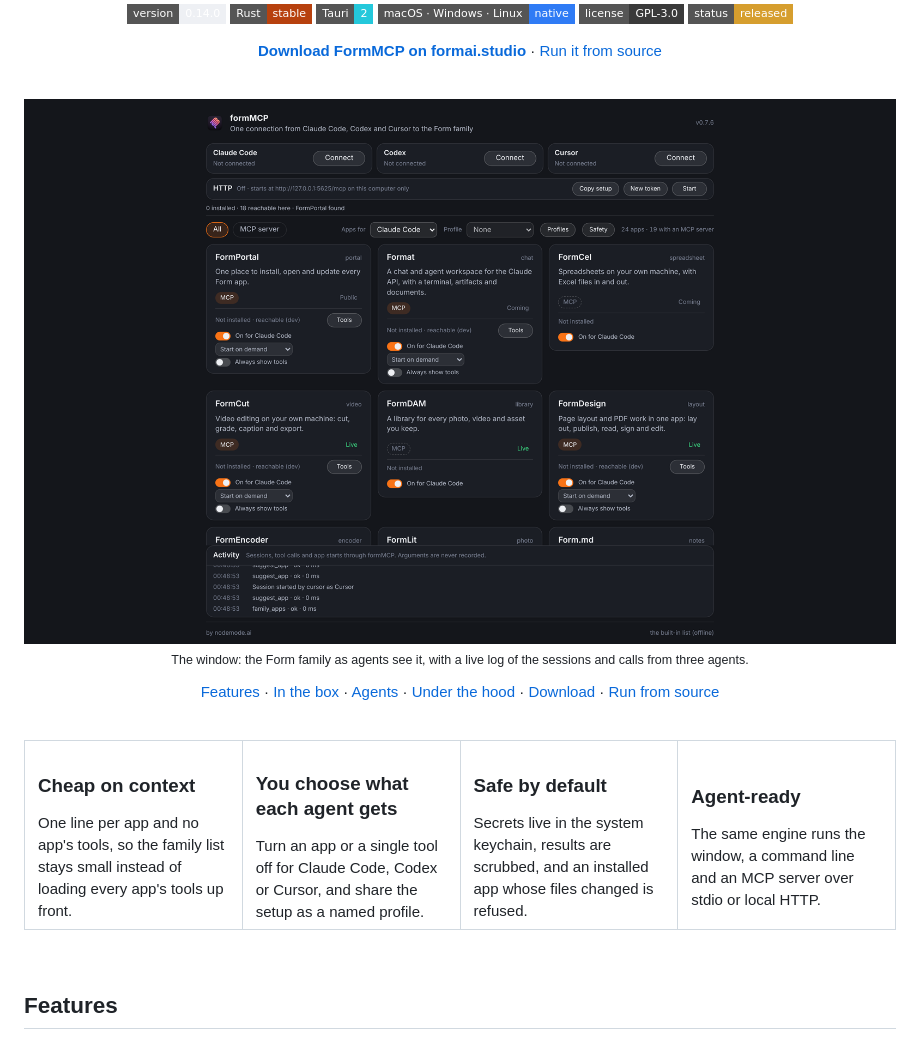
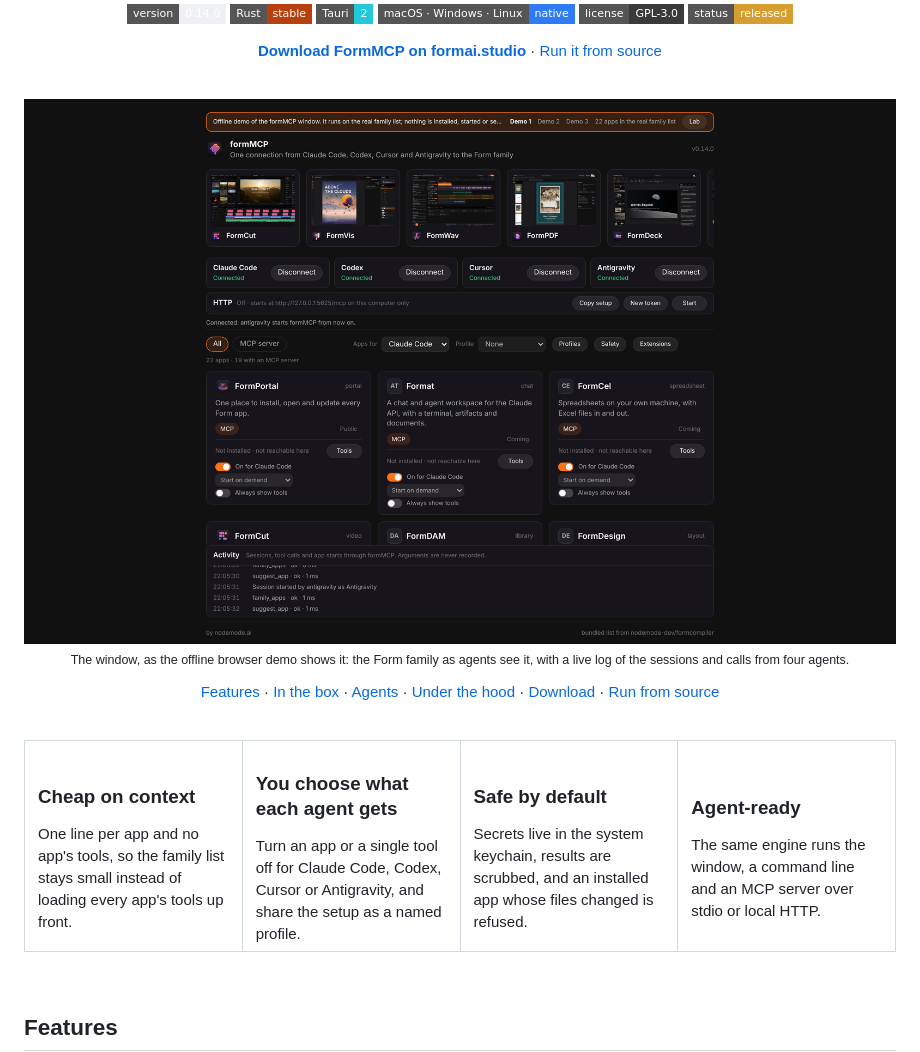
Before and after one commit to nodemode-dev/formMCP, a Markdown page: README.md, the part around the change. GitHub-like rendering; pictures changed too: docs/images/formmcp-hero.png; badges without logos.

```diff
--- a/README.md
+++ b/README.md
@@ -25,8 +25,8 @@
 <br>
 
 <p align="center">
-  <img src="docs/images/formmcp-hero.png" alt="The FormMCP window: Claude Code, Codex and Cursor connect buttons, an HTTP bar, cards for the Form apps with per-agent switches, and an Activity log of family_apps and suggest_app calls" width="100%">
-  <br><sub>The window: the Form family as agents see it, with a live log of the sessions and calls from three agents.</sub>
+  <img src="docs/images/formmcp-hero.png" alt="The FormMCP window in the browser demo: Claude Code, Codex, Cursor and Antigravity connected, an HTTP bar, cards for the Form apps with per-agent switches, and an Activity log of sessions and family_apps and suggest_app calls" width="100%">
+  <br><sub>The window, as the offline browser demo shows it: the Form family as agents see it, with a live log of the sessions and calls from four agents.</sub>
 </p>
 
 <p align="center">
@@ -38,7 +38,7 @@
 <table>
   <tr>
     <td width="25%" valign="top"><h3>Cheap on context</h3>One line per app and no app's tools, so the family list stays small instead of loading every app's tools up front.</td>
-    <td width="25%" valign="top"><h3>You choose what each agent gets</h3>Turn an app or a single tool off for Claude Code, Codex or Cursor, and share the setup as a named profile.</td>
+    <td width="25%" valign="top"><h3>You choose what each agent gets</h3>Turn an app or a single tool off for Claude Code, Codex, Cursor or Antigravity, and share the setup as a named profile.</td>
     <td width="25%" valign="top"><h3>Safe by default</h3>Secrets live in the system keychain, results are scrubbed, and an installed app whose files changed is refused.</td>
     <td width="25%" valign="top"><h3>Agent-ready</h3>The same engine runs the window, a command line and an MCP server over stdio or local HTTP.</td>
   </tr>
```
Also changed, not shown: .docs/wiki/Architecture.md (+1 -0 lines), demo/HASHOUT_LOG.md (+11 -2 lines), 1 other file.
